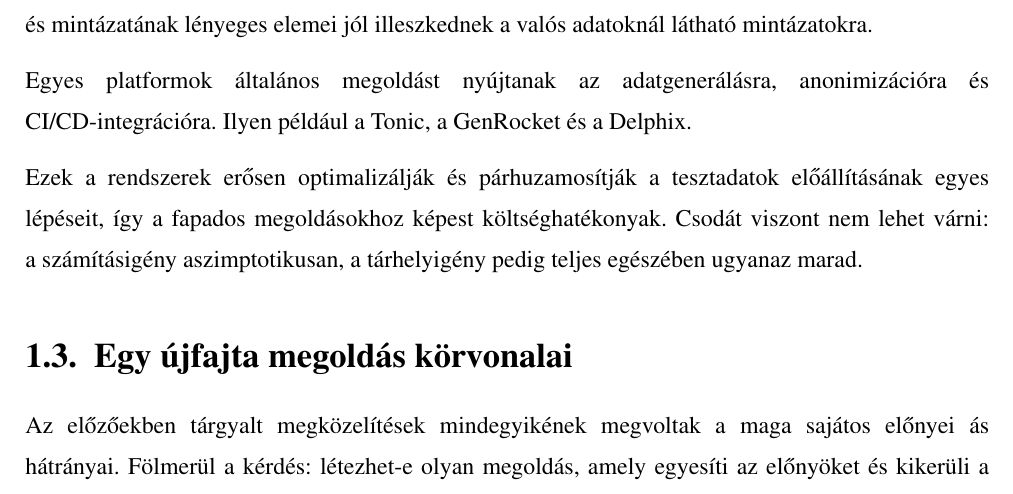
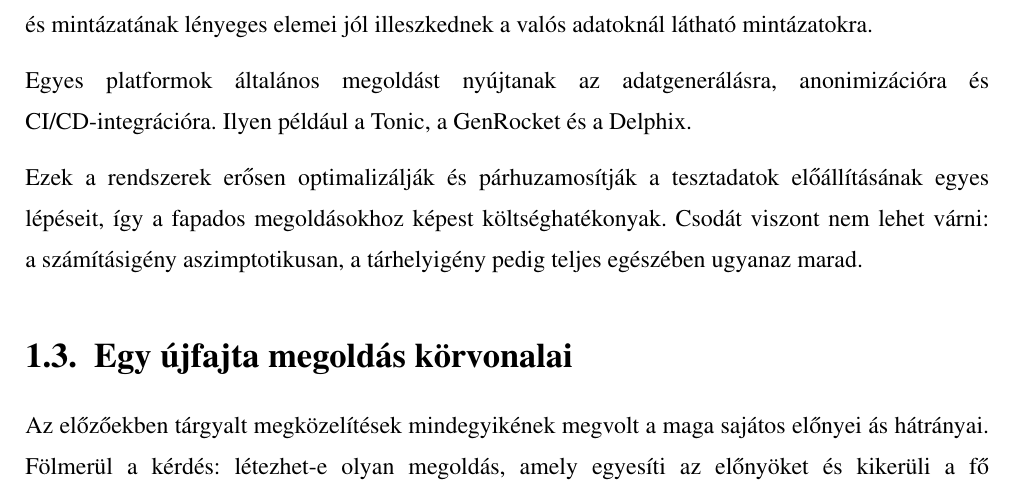
Before and after one commit to davidsusu/holodb-tdk, a LaTeX thesis (dolgozat/src/index.tex): part of page 9 of 51, cut so that both start at the same text. Compiled offline with pdfLaTeX.

Commit message:
Updated: 1 file changed, 1 insertion(+), 1 deletion(-)
M  dolgozat/src/index.tex

```diff
--- a/dolgozat/src/index.tex
+++ b/dolgozat/src/index.tex
@@ -250,7 +250,7 @@ a tárhelyigény pedig teljes egészében ugyanaz marad.
 
 \section{Egy újfajta megoldás körvonalai}
 
-Az előzőekben tárgyalt megközelítések mindegyikének megvoltak a maga sajátos előnyei ás hátrányai.
+Az előzőekben tárgyalt megközelítések mindegyikének megvolt a maga sajátos előnyei ás hátrányai.
 Fölmerül a kérdés: létezhet-e olyan megoldás, amely egyesíti az előnyöket és kikerüli a fő hátrányokat;
 vagy pedig ez eleve lehetetlen?
 Nincs-e itt egy beöltésre váró hézag?
```
